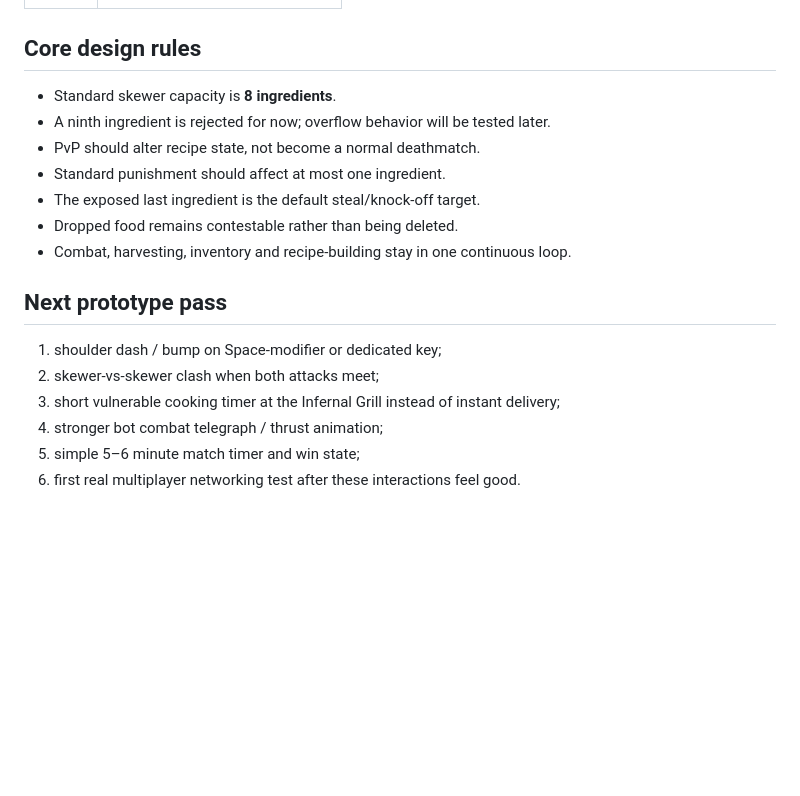
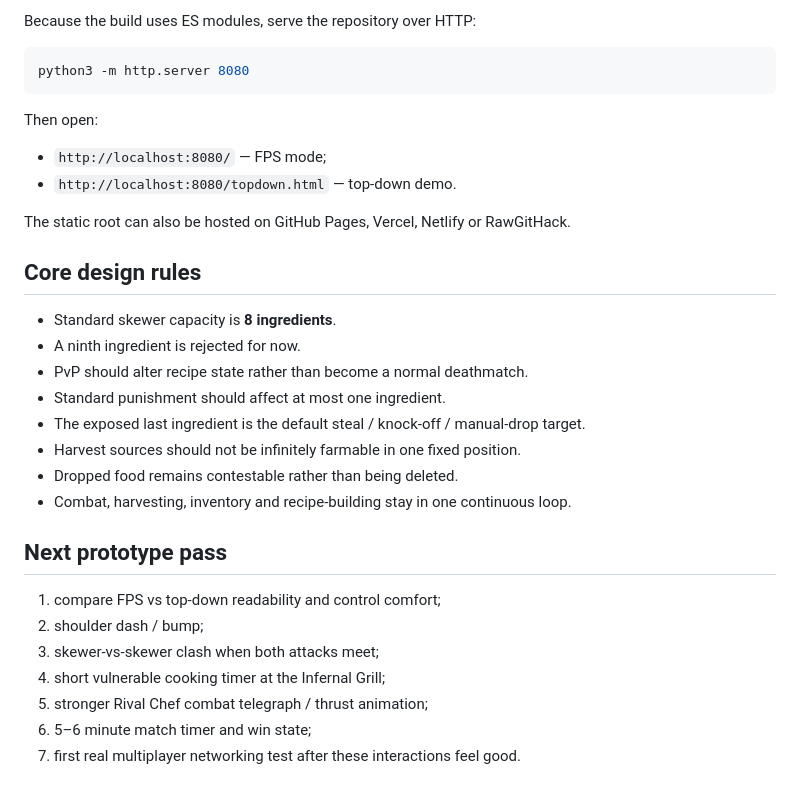
Before and after one commit to Obefree/Infernal-Skewer-GAME, a Markdown page: README.md, the part around one of its changes. Rendered like a GitHub page; blank space fills up the shorter version.

````diff
--- a/README.md
+++ b/README.md
@@ -64,19 +75,33 @@ The root is also suitable for simple static hosting (GitHub Pages, Vercel, Netli
+Because the build uses ES modules, serve the repository over HTTP:
+
+```bash
+python3 -m http.server 8080
+```
+
+Then open:
+
+- `http://localhost:8080/` — FPS mode;
+- `http://localhost:8080/topdown.html` — top-down demo.
+
+The static root can also be hosted on GitHub Pages, Vercel, Netlify or RawGitHack.
 
 ## Core design rules
 
 - Standard skewer capacity is **8 ingredients**.
-- A ninth ingredient is rejected for now; overflow behavior will be tested later.
-- PvP should alter recipe state, not become a normal deathmatch.
+- A ninth ingredient is rejected for now.
+- PvP should alter recipe state rather than become a normal deathmatch.
 - Standard punishment should affect at most one ingredient.
-- The exposed last ingredient is the default steal/knock-off target.
+- The exposed last ingredient is the default steal / knock-off / manual-drop target.
+- Harvest sources should not be infinitely farmable in one fixed position.
 - Dropped food remains contestable rather than being deleted.
 - Combat, harvesting, inventory and recipe-building stay in one continuous loop.
 
 ## Next prototype pass
 
-1. shoulder dash / bump on Space-modifier or dedicated key;
-2. skewer-vs-skewer clash when both attacks meet;
-3. short vulnerable cooking timer at the Infernal Grill instead of instant delivery;
-4. stronger bot combat telegraph / thrust animation;
-5. simple 5–6 minute match timer and win state;
-6. first real multiplayer networking test after these interactions feel good.
+1. compare FPS vs top-down readability and control comfort;
+2. shoulder dash / bump;
+3. skewer-vs-skewer clash when both attacks meet;
+4. short vulnerable cooking timer at the Infernal Grill;
+5. stronger Rival Chef combat telegraph / thrust animation;
+6. 5–6 minute match timer and win state;
+7. first real multiplayer networking test after these interactions feel good.
````
Also changed, not shown: other parts of README.md (+46 -35 lines).
